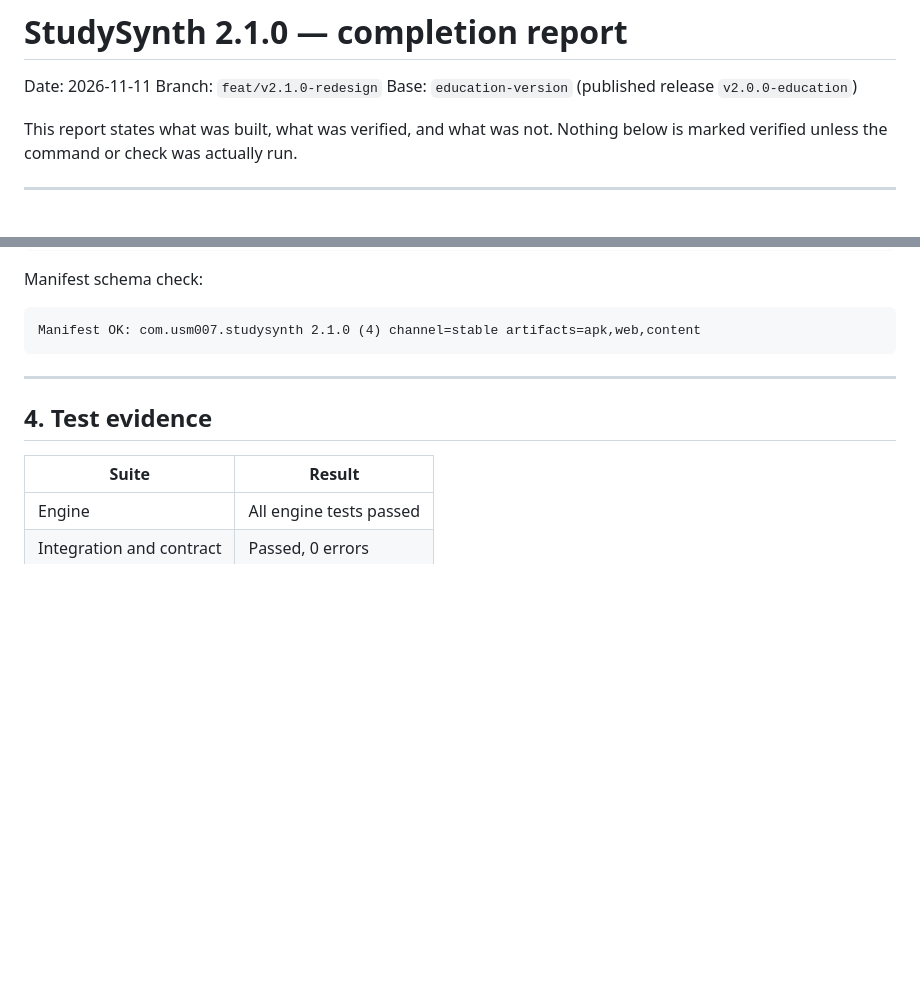
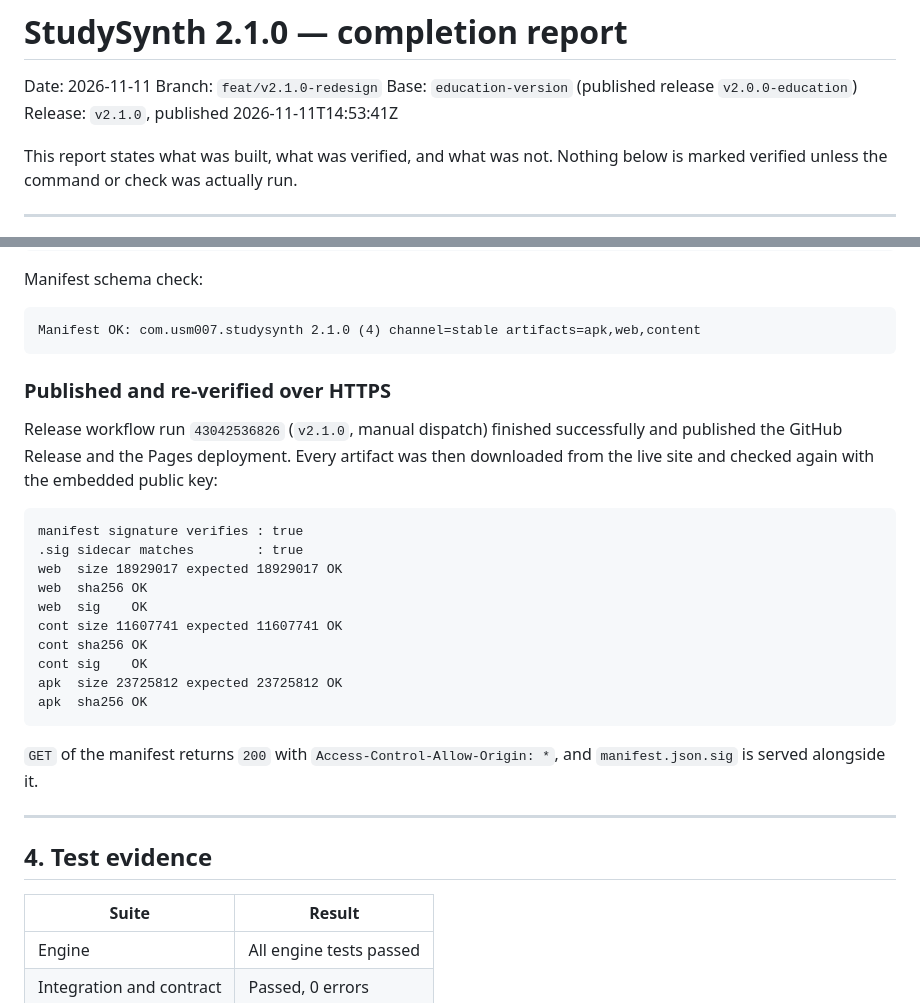
Before and after one commit to usm007/studysynth-android, a Markdown page: docs/COMPLETION_REPORT.md, 2 parts joined by grey strips. Drawn GitHub-style; blank space fills up the shorter version.

````diff
--- a/docs/COMPLETION_REPORT.md
+++ b/docs/COMPLETION_REPORT.md
@@ -3,6 +3,7 @@
 Date: 2026-11-11
 Branch: `feat/v2.1.0-redesign`
 Base: `education-version` (published release `v2.0.0-education`)
+Release: `v2.1.0`, published 2026-11-11T14:53:41Z
 
 This report states what was built, what was verified, and what was not. Nothing
 below is marked verified unless the command or check was actually run.
@@ -91,6 +98,29 @@ Manifest schema check:
 ```
 Manifest OK: com.usm007.studysynth 2.1.0 (4) channel=stable artifacts=apk,web,content
 ```
+
+### Published and re-verified over HTTPS
+
+Release workflow run `43042536826` (`v2.1.0`, manual dispatch) finished
+successfully and published the GitHub Release and the Pages deployment. Every
+artifact was then downloaded from the live site and checked again with the
+embedded public key:
+
+```
+manifest signature verifies : true
+.sig sidecar matches        : true
+web  size 18929017 expected 18929017 OK
+web  sha256 OK
+web  sig    OK
+cont size 11607741 expected 11607741 OK
+cont sha256 OK
+cont sig    OK
+apk  size 23725812 expected 23725812 OK
+apk  sha256 OK
+```
+
+`GET` of the manifest returns `200` with `Access-Control-Allow-Origin: *`, and
+`manifest.json.sig` is served alongside it.
 
 ---
 
````
Also changed, not shown: other parts of docs/COMPLETION_REPORT.md (+29 -24 lines).
